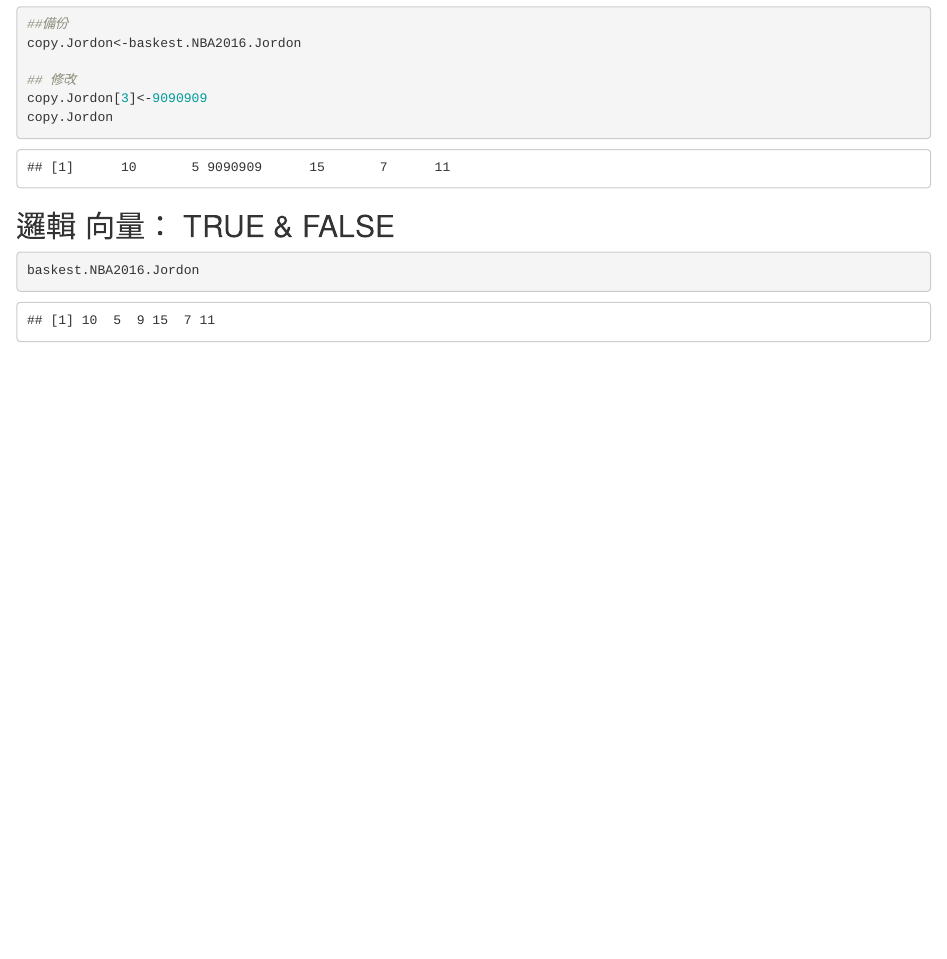
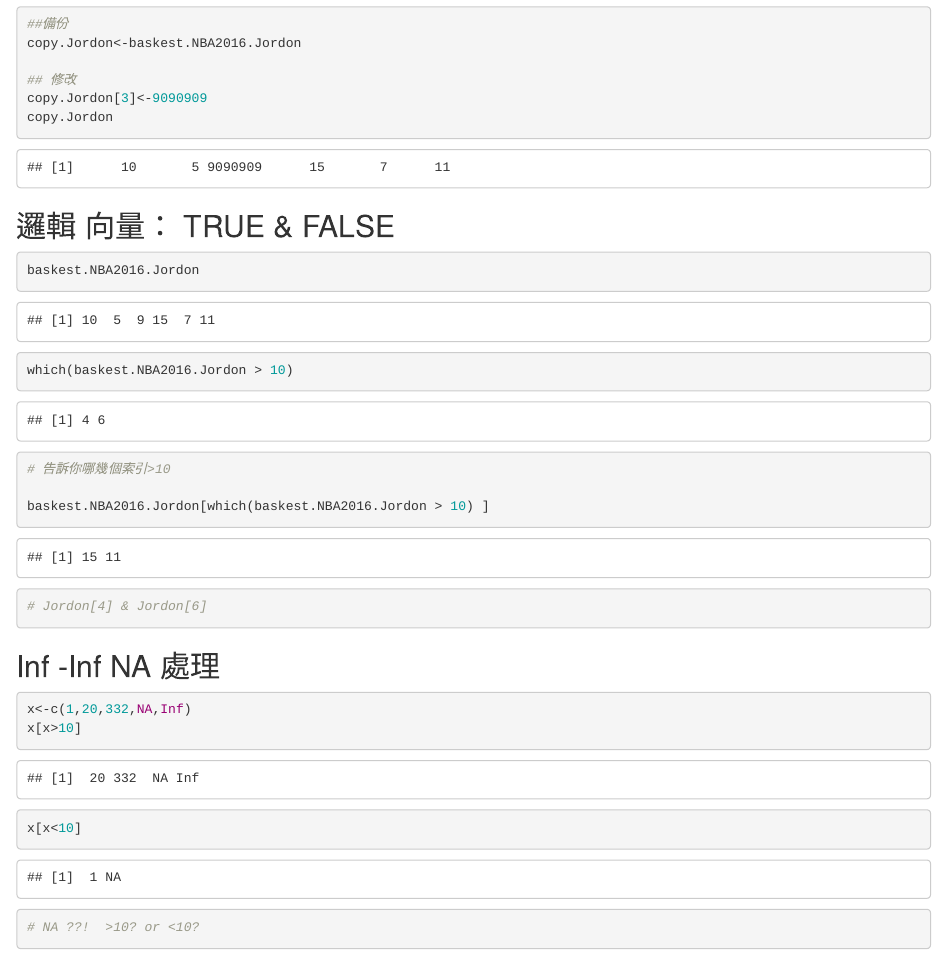
Before and after one commit to JoshXie0809/RMarkdown, an R Markdown document (lesson_R_1/learning_R_1.Rmd): the page in a window 1100 px wide, from 11270 px down. The pictures show the output file lesson_R_1/learning_R_1.html that the author committed with the source, opened offline.

Commit message:
2020-402-5

````diff
--- a/lesson_R_1/learning_R_1.Rmd
+++ b/lesson_R_1/learning_R_1.Rmd
@@ -343,5 +343,17 @@
 ## 邏輯 向量： TRUE & FALSE
 ```{r}
 baskest.NBA2016.Jordon
+which(baskest.NBA2016.Jordon > 10)
+# 告訴你哪幾個索引>10
 
+baskest.NBA2016.Jordon[which(baskest.NBA2016.Jordon > 10) ]
+# Jordon[4] & Jordon[6]
 ```
+
+## Inf -Inf NA 處理
+```{r}
+x<-c(1,20,332,NA,Inf)
+x[x>10]
+x[x<10]
+# NA ??!  >10? or <10?
+```
````
Also changed, not shown: lesson_R_1/learning_R_1.html, lesson_R_1/learning_R_1.tex, 1 other file.
